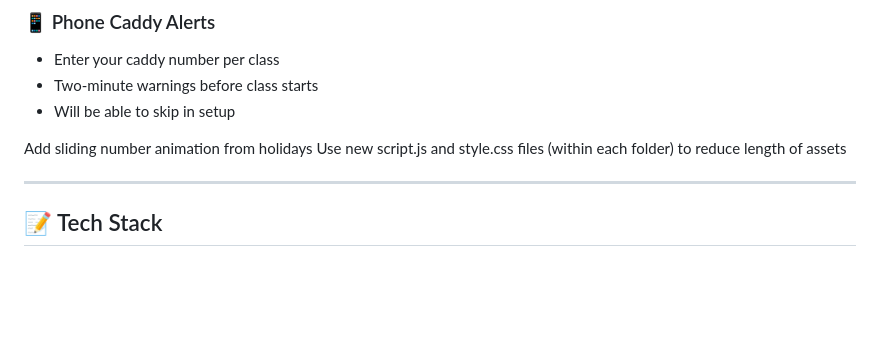
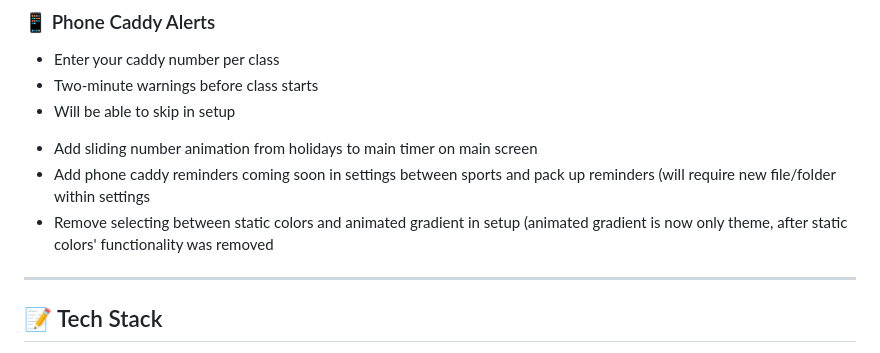
Before and after one commit to lwschedule/lwschedule.github.io, a Markdown page: README.md, the part around the change. Rendered like a GitHub page; blank space fills up the shorter version.

Commit message:
Update README with new features and changes
Enhanced main timer with sliding number animation and added phone caddy reminders in settings. Removed static color selection in setup.

```diff
--- a/README.md
+++ b/README.md
@@ -96,8 +96,9 @@ A fast, clean, dark-themed schedule viewer built for LW students. Check today's
 * Two-minute warnings before class starts
 * Will be able to skip in setup
 
-Add sliding number animation from holidays
-Use new script.js and style.css files (within each folder) to reduce length of assets
+- Add sliding number animation from holidays to main timer on main screen
+- Add phone caddy reminders coming soon in settings between sports and pack up reminders (will require new file/folder within settings
+- Remove selecting between static colors and animated gradient in setup (animated gradient is now only theme, after static colors' functionality was removed
 
 ---
 
```
